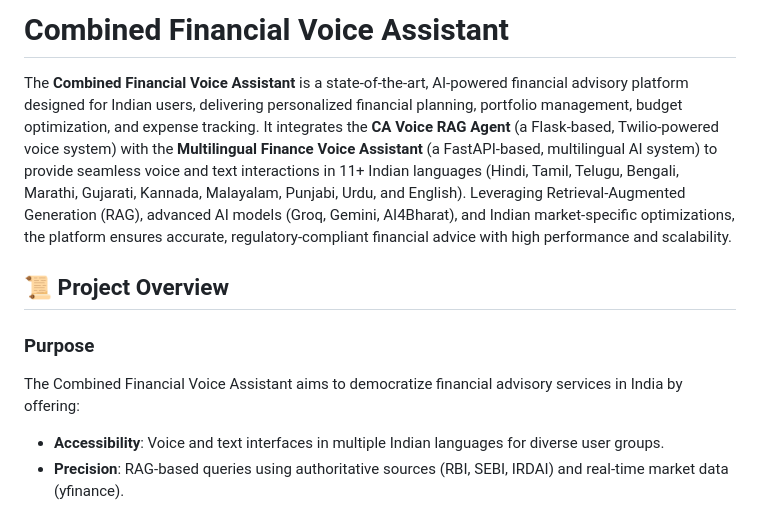
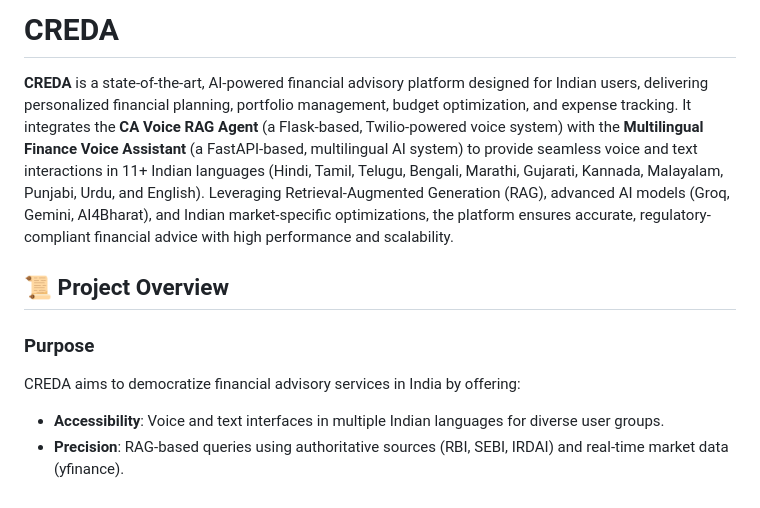
Before and after one commit to MetaSonic001/Creda, a Markdown page: README.md, the part around the change. GitHub-like rendering.

Commit message:
Replace "Combined Financial Voice Assistant" with "CREDA" in README.md
Co-authored-by: MetaSonic001 <115109693+MetaSonic001@users.noreply.github.com>

```diff
--- a/README.md
+++ b/README.md
@@ -1,11 +1,11 @@
-# Combined Financial Voice Assistant
+# CREDA
 
-The **Combined Financial Voice Assistant** is a state-of-the-art, AI-powered financial advisory platform designed for Indian users, delivering personalized financial planning, portfolio management, budget optimization, and expense tracking. It integrates the **CA Voice RAG Agent** (a Flask-based, Twilio-powered voice system) with the **Multilingual Finance Voice Assistant** (a FastAPI-based, multilingual AI system) to provide seamless voice and text interactions in 11+ Indian languages (Hindi, Tamil, Telugu, Bengali, Marathi, Gujarati, Kannada, Malayalam, Punjabi, Urdu, and English). Leveraging Retrieval-Augmented Generation (RAG), advanced AI models (Groq, Gemini, AI4Bharat), and Indian market-specific optimizations, the platform ensures accurate, regulatory-compliant financial advice with high performance and scalability.
+**CREDA** is a state-of-the-art, AI-powered financial advisory platform designed for Indian users, delivering personalized financial planning, portfolio management, budget optimization, and expense tracking. It integrates the **CA Voice RAG Agent** (a Flask-based, Twilio-powered voice system) with the **Multilingual Finance Voice Assistant** (a FastAPI-based, multilingual AI system) to provide seamless voice and text interactions in 11+ Indian languages (Hindi, Tamil, Telugu, Bengali, Marathi, Gujarati, Kannada, Malayalam, Punjabi, Urdu, and English). Leveraging Retrieval-Augmented Generation (RAG), advanced AI models (Groq, Gemini, AI4Bharat), and Indian market-specific optimizations, the platform ensures accurate, regulatory-compliant financial advice with high performance and scalability.
 
 ## 📜 Project Overview
 
 ### Purpose
-The Combined Financial Voice Assistant aims to democratize financial advisory services in India by offering:
+CREDA aims to democratize financial advisory services in India by offering:
 - **Accessibility**: Voice and text interfaces in multiple Indian languages for diverse user groups.
 - **Precision**: RAG-based queries using authoritative sources (RBI, SEBI, IRDAI) and real-time market data (yfinance).
 - **Personalization**: Tailored portfolio optimization, budgeting, and financial health scoring based on user profiles.
```
